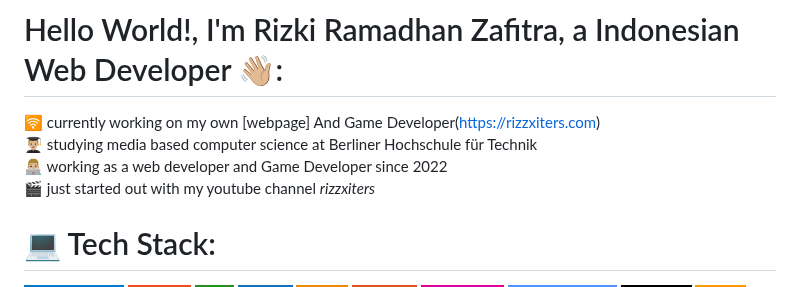
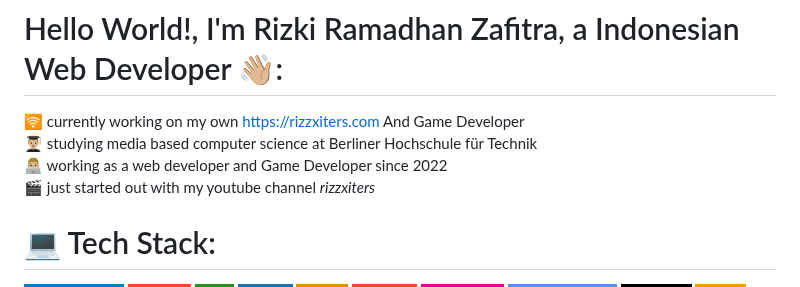
Before and after one commit to rizzxcorp/kas_kelas_laravel, a Markdown page: README.md, the part around the change. GitHub-like rendering; badges without logos.

```diff
--- a/README.md
+++ b/README.md
@@ -1,7 +1,7 @@
 <img src="banner_github.jpg" alt="GitHub Banner" width="100%" />
 
 # Hello World!, I'm Rizki Ramadhan Zafitra, a Indonesian Web Developer 👋🏼:
-🛜 currently working on my own [webpage] And Game Developer(https://rizzxiters.com)<br>👨🏼‍🎓 studying media based computer science at Berliner Hochschule für Technik<br>👨🏼‍💻 working as a web developer and Game Developer since 2022 <br>🎬 just started out with my youtube channel <i>rizzxiters</i>
+🛜 currently working on my own https://rizzxiters.com And Game Developer<br>👨🏼‍🎓 studying media based computer science at Berliner Hochschule für Technik<br>👨🏼‍💻 working as a web developer and Game Developer since 2022 <br>🎬 just started out with my youtube channel <i>rizzxiters</i>
 
 
 # 💻 Tech Stack:
```
